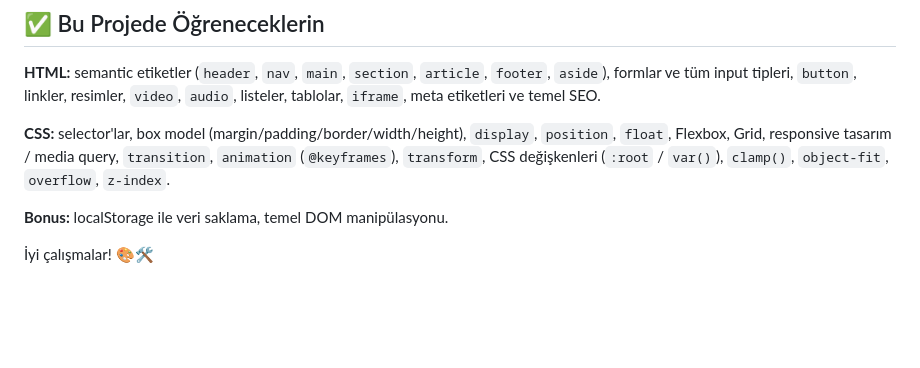
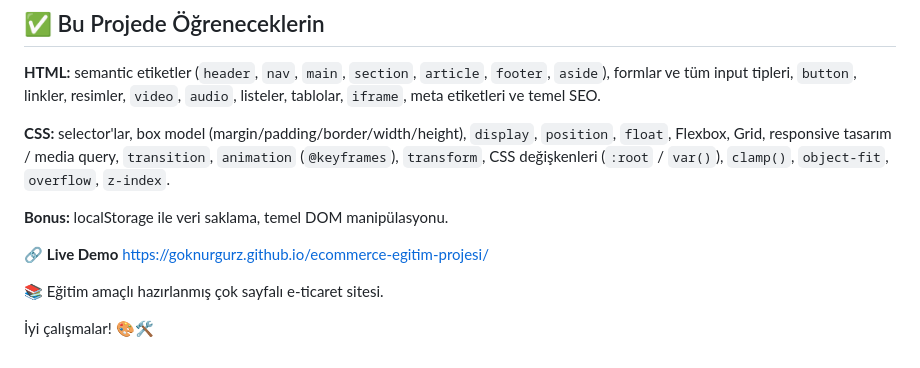
Before and after one commit to goknurgurz/ecommerce-egitim-projesi, a Markdown page: README.md, the part around the change. Drawn GitHub-style; blank space fills up the shorter version.

Commit message:
Update README with live demo and project details
Added a live demo link and a brief project description.

```diff
--- a/README.md
+++ b/README.md
@@ -108,4 +108,10 @@ ecommerce-egitim-projesi/
 
 **Bonus:** localStorage ile veri saklama, temel DOM manipülasyonu.
 
+
+🔗 **Live Demo**
+https://goknurgurz.github.io/ecommerce-egitim-projesi/
+
+📚 Eğitim amaçlı hazırlanmış çok sayfalı e-ticaret sitesi.
+
 İyi çalışmalar! 🎨🛠️
```
